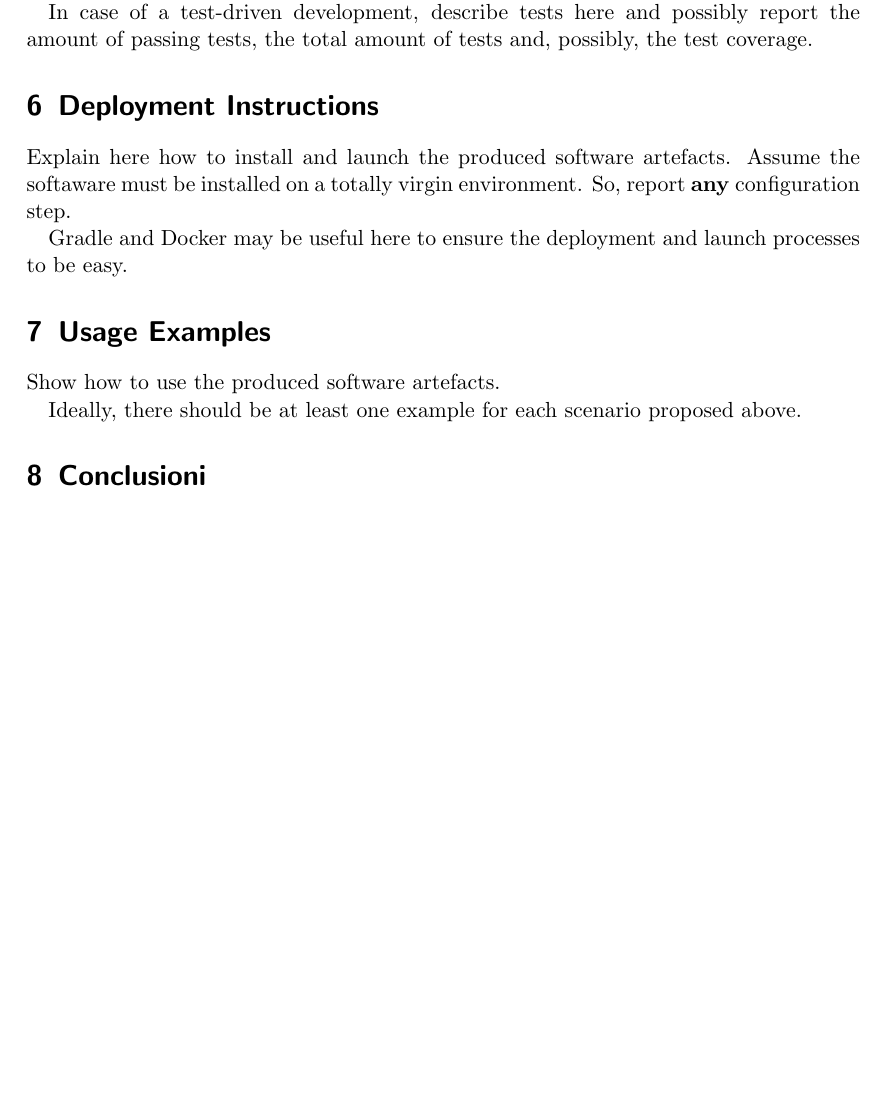
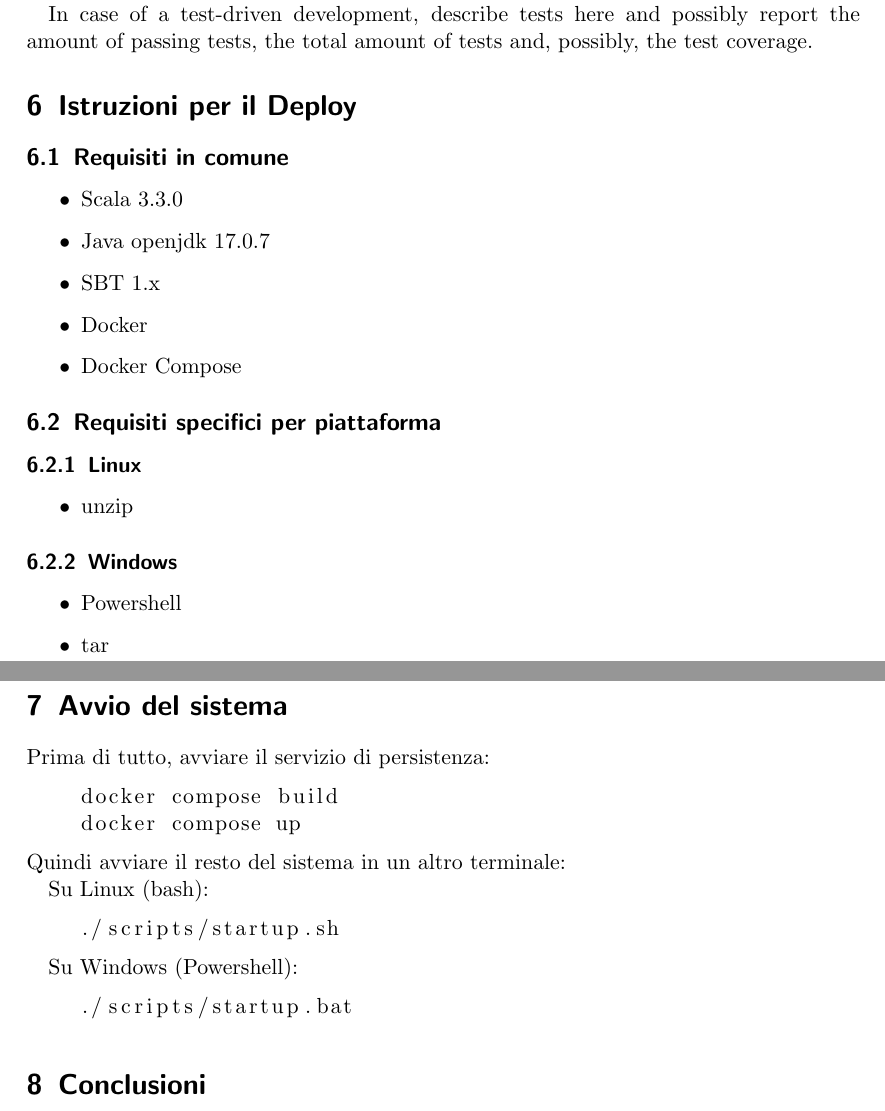
Before and after one commit to FilippoVissani/CityTwin-report, a LaTeX paper (distributed-systems/main.tex): part of page 3 of 5 before the commit and two parts of pages 3 and 4 of 5 after it, the two joined at a grey line, cut so that both start at the same text, the shorter picture padded with empty space. Compiled offline with pdfLaTeX.

Commit message:
docs: add Deployment Instructions

```diff
--- a/distributed-systems/main.tex
+++ b/distributed-systems/main.tex
@@ -4,6 +4,7 @@
 \usepackage{url}
 \usepackage{natbib}
 \usepackage{graphicx}
+\usepackage{listings}
 
 \newcommand{\emailaddr}[1]{\href{mailto:#1}{\texttt{#1}}}
 
@@ -131,21 +132,61 @@ Pseudo-formal or formal criteria are preferred.
 
 In case of a test-driven development, describe tests here and possibly report the amount of passing tests, the total amount of tests and, possibly, the test coverage.
 
-\section{Deployment Instructions}
+\section{Istruzioni per il Deploy}
 
-Explain here how to install and launch the produced software artefacts.
+%Explain here how to install and launch the produced software artefacts.
 %
-Assume the softaware must be installed on a totally virgin environment.
+%Assume the softaware must be installed on a totally virgin environment.
 %
-So, report \textbf{any} configuration step.
+%So, report \textbf{any} configuration step.
 
-Gradle and Docker may be useful here to ensure the deployment and launch processes to be easy.
+%Gradle and Docker may be useful here to ensure the deployment and launch processes to be easy.
+\subsection{Requisiti in comune}
+\begin{itemize}
+    \item Scala 3.3.0
+    \item Java openjdk 17.0.7
+    \item SBT 1.x
+    \item Docker
+    \item Docker Compose
+\end{itemize}
 
-\section{Usage Examples}
+\subsection{Requisiti specifici per piattaforma}
+\subsubsection{Linux}
+\begin{itemize}
+    \item unzip
+\end{itemize}
 
-Show how to use the produced software artefacts.
+\subsubsection{Windows}
+\begin{itemize}
+    \item Powershell
+    \item tar
+\end{itemize}
 
-Ideally, there should be at least one example for each scenario proposed above.
+\section{Avvio del sistema}
+
+%Show how to use the produced software artefacts.
+
+%Ideally, there should be at least one example for each scenario proposed above.
+
+Prima di tutto, avviare il servizio di persistenza:
+
+\begin{lstlisting}[language=bash]
+    docker compose build
+    docker compose up
+\end{lstlisting}
+Quindi avviare il resto del sistema in un altro terminale:
+
+Su Linux (bash):
+
+\begin{lstlisting}[language=bash]
+    ./scripts/startup.sh
+\end{lstlisting}
+
+Su Windows (Powershell):
+
+\begin{lstlisting}[language=bash]
+    ./scripts/startup.bat
+\end{lstlisting}
 
 \section{Conclusioni}
 
```
